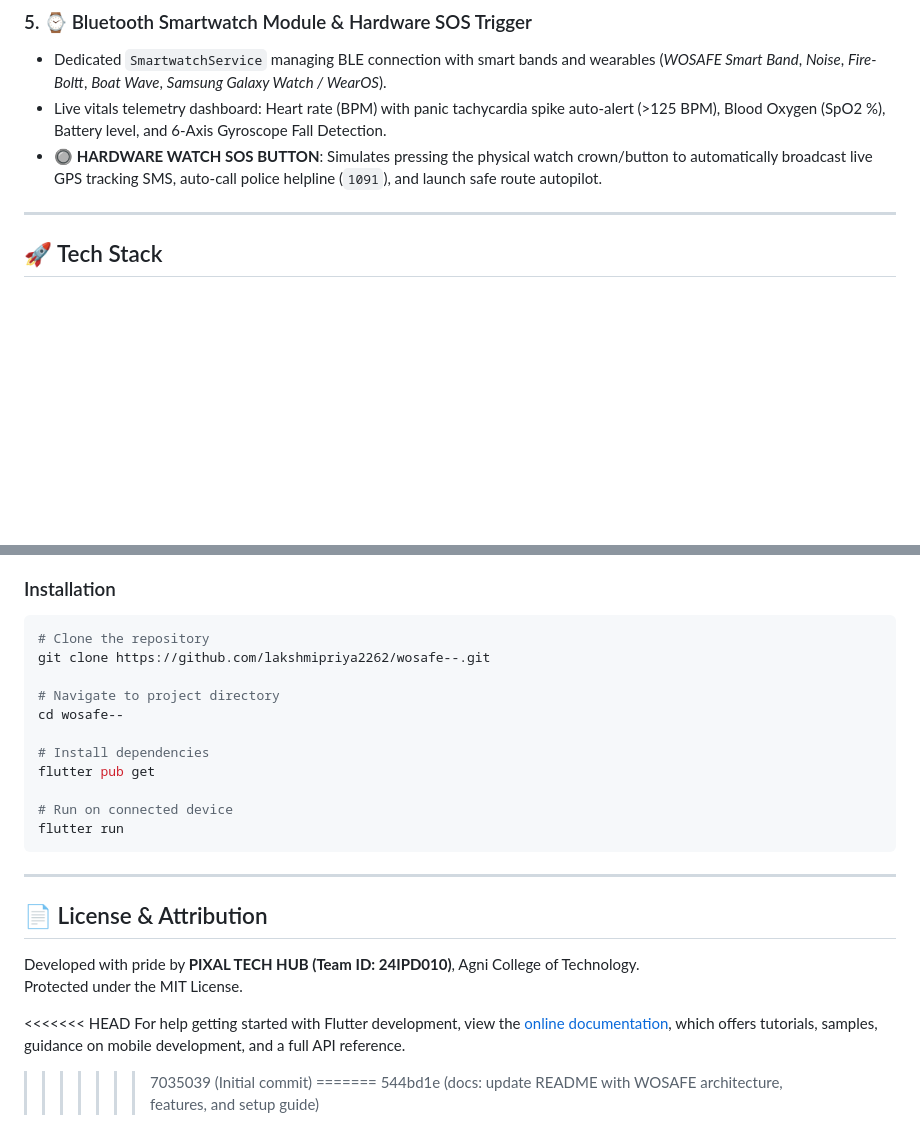
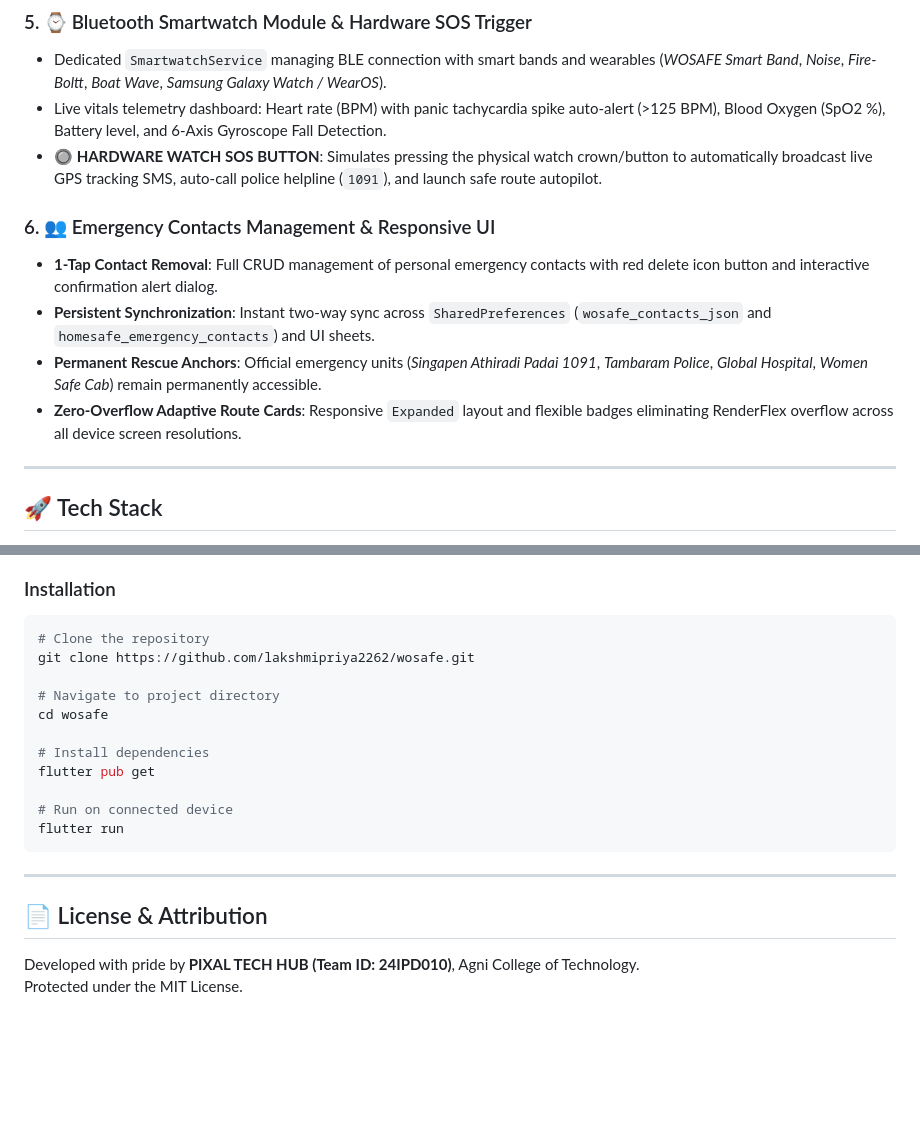
Before and after one commit to lakshmipriya2262/wosafe, a Markdown page: README.md, 2 parts joined by grey strips. Rendered like a GitHub page; blank space fills up the shorter version.

Commit message:
docs: finalize README with emergency contact management and adaptive route UI

````diff
--- a/README.md
+++ b/README.md
@@ -39,6 +39,12 @@
 - Live vitals telemetry dashboard: Heart rate (BPM) with panic tachycardia spike auto-alert (>125 BPM), Blood Oxygen (SpO2 %), Battery level, and 6-Axis Gyroscope Fall Detection.
 - **🔘 HARDWARE WATCH SOS BUTTON**: Simulates pressing the physical watch crown/button to automatically broadcast live GPS tracking SMS, auto-call police helpline (`1091`), and launch safe route autopilot.
 
+### 6. 👥 Emergency Contacts Management & Responsive UI
+- **1-Tap Contact Removal**: Full CRUD management of personal emergency contacts with red delete icon button and interactive confirmation alert dialog.
+- **Persistent Synchronization**: Instant two-way sync across `SharedPreferences` (`wosafe_contacts_json` and `homesafe_emergency_contacts`) and UI sheets.
+- **Permanent Rescue Anchors**: Official emergency units (*Singapen Athiradi Padai 1091*, *Tambaram Police*, *Global Hospital*, *Women Safe Cab*) remain permanently accessible.
+- **Zero-Overflow Adaptive Route Cards**: Responsive `Expanded` layout and flexible badges eliminating RenderFlex overflow across all device screen resolutions.
+
 ---
 
 ## 🚀 Tech Stack
@@ -61,10 +67,10 @@
 ### Installation
 ```bash
 # Clone the repository
-git clone https://github.com/lakshmipriya2262/wosafe--.git
+git clone https://github.com/lakshmipriya2262/wosafe.git
 
 # Navigate to project directory
-cd wosafe--
+cd wosafe
 
 # Install dependencies
 flutter pub get
@@ -78,11 +84,3 @@ flutter run
 ## 📄 License & Attribution
 Developed with pride by **PIXAL TECH HUB (Team ID: 24IPD010)**, Agni College of Technology.
 Protected under the MIT License.
-
-<<<<<<< HEAD
-For help getting started with Flutter development, view the
-[online documentation](https://docs.flutter.dev/), which offers tutorials,
-samples, guidance on mobile development, and a full API reference.
->>>>>>> 7035039 (Initial commit)
-=======
->>>>>>> 544bd1e (docs: update README with WOSAFE architecture, features, and setup guide)
````
